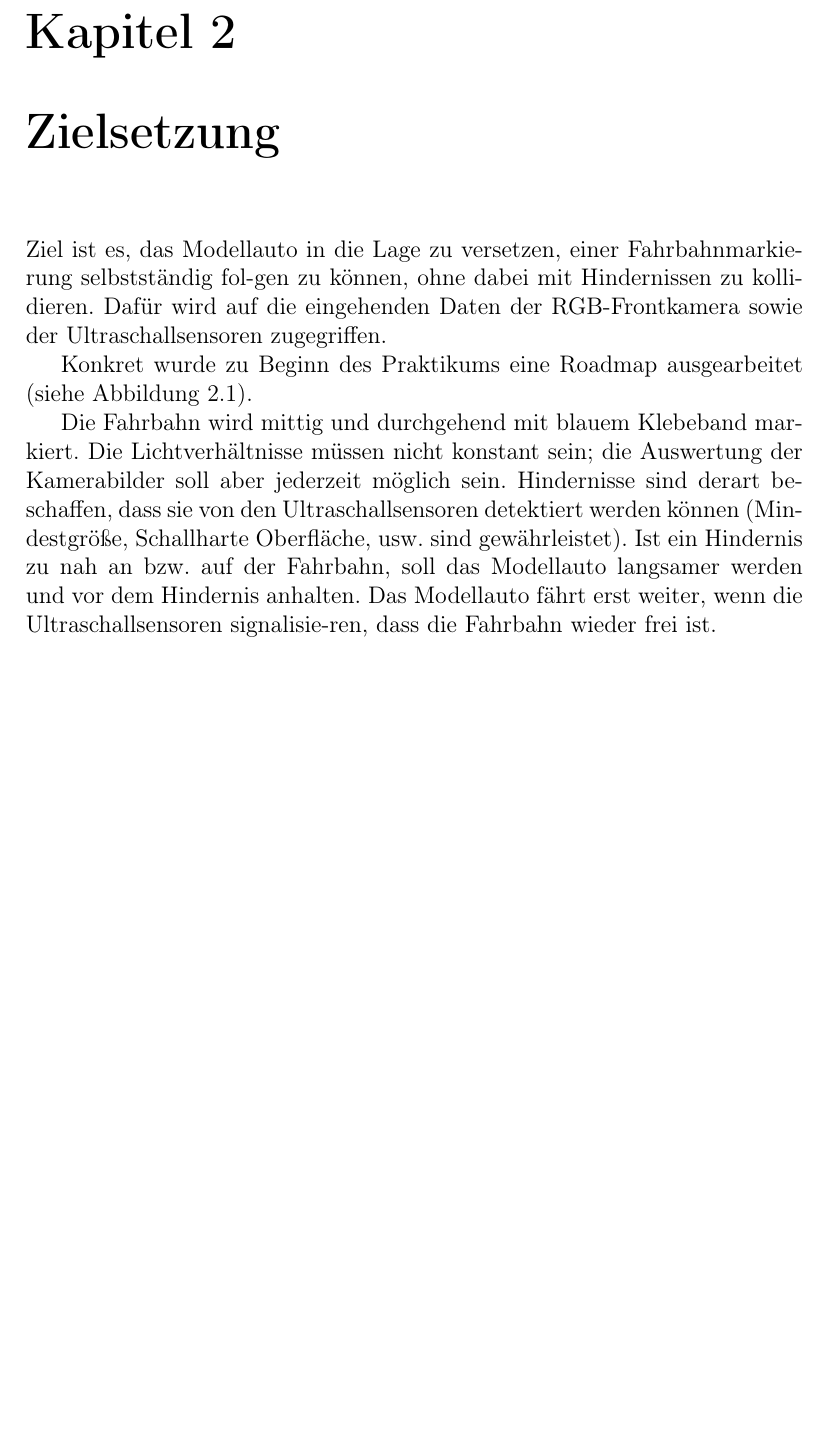
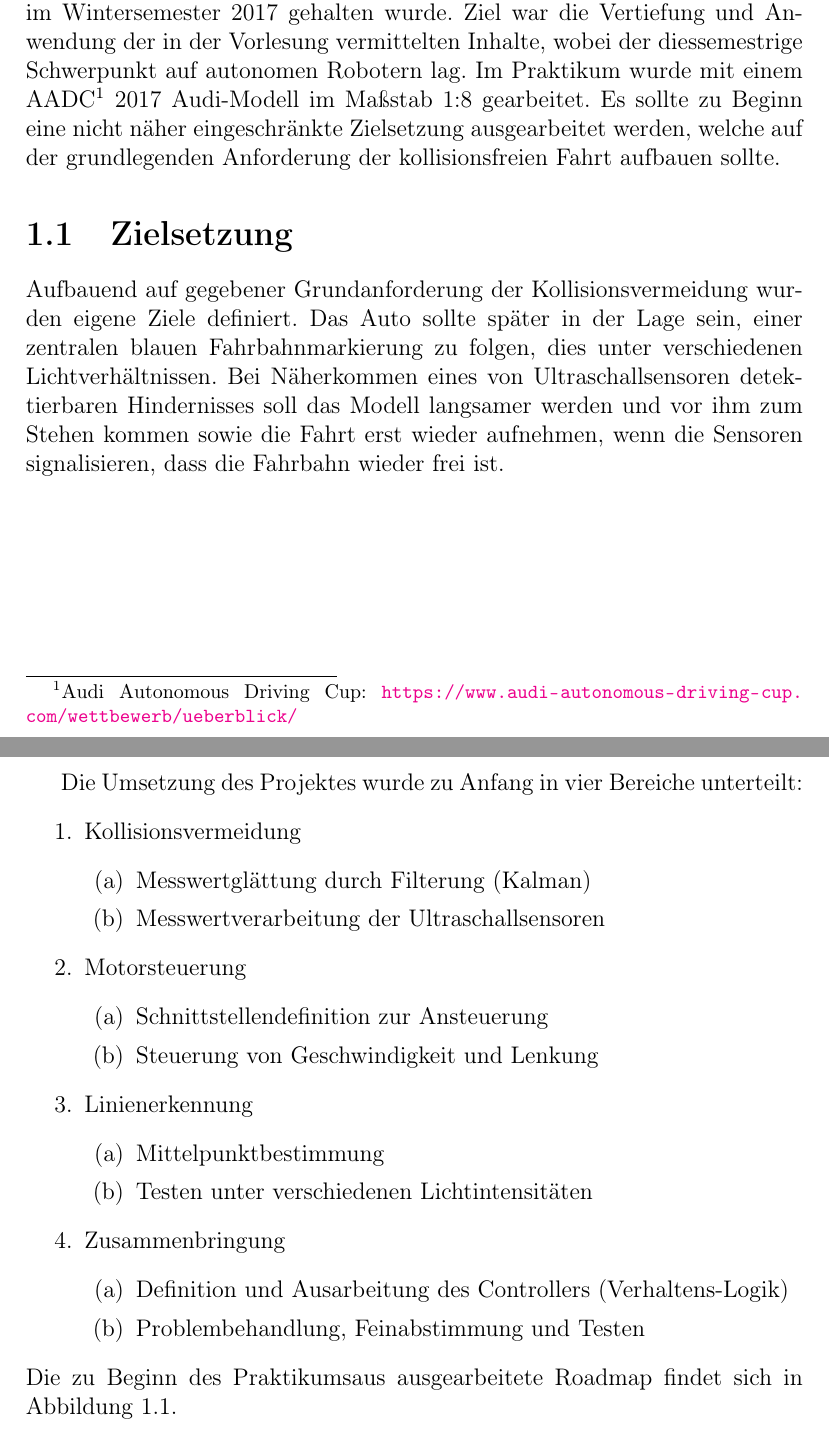
Before and after one commit to fh-wedel/robotik-ws1718-grp01, a LaTeX document (doc/Doku/Doku_Robotics_WS17_Gr02_AADC.tex): part of page 4 of 13 before the commit and two parts of pages 3 and 4 of 13 after it, the two joined at a grey line, cut at the place of the change, the shorter picture padded with empty space. Compiled offline with pdfLaTeX.

Commit message:
Einführung und Zielsetzung der Doku + .gitignore für Zwischendateien der Latex-Übersetzung

```diff
--- a/doc/Doku/Doku_Robotics_WS17_Gr02_AADC.tex
+++ b/doc/Doku/Doku_Robotics_WS17_Gr02_AADC.tex
@@ -79 +79,3 @@
 
+Das Robotik-Praktikum, welches im Ergebnis diese Dokumentation festhält, fand parallel zur und in Kombination mit der Bachelor-Vorlesung 'Einführung in die Robotik' statt, welche von Herrn Professor Dr. Ulrich Hoffmann im Wintersemester 2017 gehalten wurde.
+Ziel war die Vertiefung und Anwendung der in der Vorlesung vermittelten Inhalte, wobei der diessemestrige Schwerpunkt  auf autonomen Robotern lag. Im Praktikum wurde mit einem AADC\footnote{Audi Autonomous Driving Cup: \url{https://www.audi-autonomous-driving-cup.com/wettbewerb/ueberblick/}} 2017 Audi-Modell im Maßstab 1:8 gearbeitet. Es sollte zu Beginn eine nicht näher eingeschränkte Zielsetzung ausgearbeitet werden, welche auf der grundlegenden Anforderung der kollisionsfreien Fahrt aufbauen sollte.
@@ -89,18 +82,33 @@ Unsere Aufgabe bestand darin ein eigenes Ziel zu definieren und dieses zu verwir
 
 %%% Neues Kapitel %%%
-\chapter{Zielsetzung}
+\section{Zielsetzung}
 
-Ziel ist es, das Modellauto in die Lage zu versetzen, einer Fahrbahnmarkierung selbstständig fol-gen zu können, ohne dabei
-mit Hindernissen zu kollidieren. Dafür wird auf die eingehenden Daten der RGB-Frontkamera sowie der Ultraschallsensoren
-zugegriffen.
-
-Konkret wurde zu Beginn des Praktikums eine Roadmap ausgearbeitet (siehe \autoref{img_Roadmap_Gr1}).
-
-Die Fahrbahn wird mittig und durchgehend mit blauem Klebeband markiert. Die Lichtverhältnisse  müssen nicht konstant sein;
-die Auswertung der Kamerabilder soll aber jederzeit möglich sein. Hindernisse sind derart beschaffen, dass sie von den
-Ultraschallsensoren detektiert werden können (Mindestgröße, Schallharte Oberfläche, usw. sind gewährleistet).
-Ist ein Hindernis zu nah an bzw. auf der Fahrbahn, soll das Modellauto langsamer werden und vor dem Hindernis anhalten.
-Das Modellauto fährt erst weiter, wenn die Ultraschallsensoren signalisie-ren, dass die Fahrbahn wieder frei ist.
+Aufbauend auf gegebener Grundanforderung der Kollisionsvermeidung wurden eigene Ziele definiert. Das Auto sollte später in der Lage sein, einer zentralen blauen Fahrbahnmarkierung zu folgen, dies unter verschiedenen Lichtverhältnissen. Bei Näherkommen eines von Ultraschallsensoren detektierbaren Hindernisses soll das Modell langsamer werden und vor ihm zum Stehen kommen sowie die Fahrt erst wieder aufnehmen, wenn die Sensoren signalisieren, dass die Fahrbahn wieder frei ist.
+\newpage
+Die Umsetzung des Projektes wurde zu Anfang in vier Bereiche unterteilt:
+\begin{enumerate}
+	\item{Kollisionsvermeidung
+	\begin{enumerate}
+		\item Messwertglättung durch Filterung (Kalman)
+		\item Messwertverarbeitung der Ultraschallsensoren
+	\end{enumerate}}
+	\item {Motorsteuerung
+		\begin{enumerate}
+		\item Schnittstellendefinition zur Ansteuerung
+		\item Steuerung von Geschwindigkeit und Lenkung
+		\end{enumerate}}
+	\item{Linienerkennung
+	\begin{enumerate}
+		\item Mittelpunktbestimmung
+		\item Testen unter verschiedenen Lichtintensitäten
+		\end{enumerate}}
+		\item{Zusammenbringung
+		\begin{enumerate}
+			\item Definition und Ausarbeitung des Controllers (Verhaltens-Logik)
+			\item Problembehandlung, Feinabstimmung und Testen
+		\end{enumerate}}
+\end{enumerate}
+Die zu Beginn des Praktikumsaus ausgearbeitete Roadmap findet sich in Abbildung \ref{img_Roadmap_Gr1}.
 
 \begin{figure}
 \centering
```
Also changed, not shown: doc/Doku/Doku_Robotics_WS17_Gr02_AADC.pdf (added), doc/Doku/Doku_Robotics_WS17_Gr02_AADC.tex (11 more changed lines), 1 other file.
